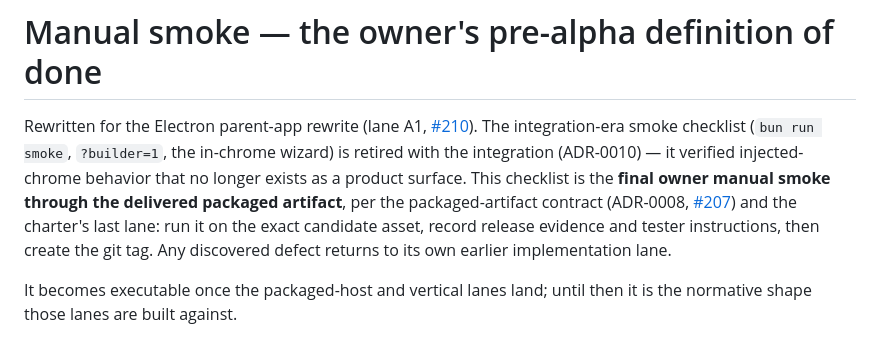
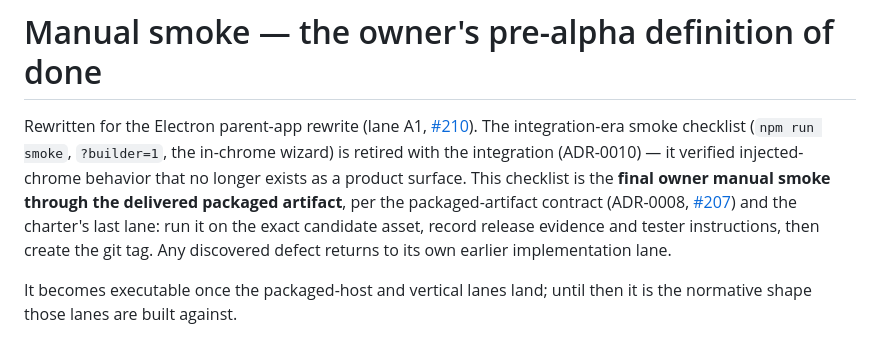
Before and after one commit to wojtekpiskorz/astroix, a Markdown page: docs/manual-smoke.md, the part around the change. GitHub-like rendering.

Commit message:
docs: name the smoke command by its npm-era runner (#269)

```diff
--- a/docs/manual-smoke.md
+++ b/docs/manual-smoke.md
@@ -1,6 +1,6 @@
 # Manual smoke — the owner's pre-alpha definition of done
 
-Rewritten for the Electron parent-app rewrite (lane A1, [#210](https://github.com/wojtekpiskorz/astroix/issues/210)). The integration-era smoke checklist (`bun run smoke`, `?builder=1`, the in-chrome wizard) is retired with the integration (ADR-0010) — it verified injected-chrome behavior that no longer exists as a product surface. This checklist is the **final owner manual smoke through the delivered packaged artifact**, per the packaged-artifact contract (ADR-0008, [#207](https://github.com/wojtekpiskorz/astroix/issues/207)) and the charter's last lane: run it on the exact candidate asset, record release evidence and tester instructions, then create the git tag. Any discovered defect returns to its own earlier implementation lane.
+Rewritten for the Electron parent-app rewrite (lane A1, [#210](https://github.com/wojtekpiskorz/astroix/issues/210)). The integration-era smoke checklist (`npm run smoke`, `?builder=1`, the in-chrome wizard) is retired with the integration (ADR-0010) — it verified injected-chrome behavior that no longer exists as a product surface. This checklist is the **final owner manual smoke through the delivered packaged artifact**, per the packaged-artifact contract (ADR-0008, [#207](https://github.com/wojtekpiskorz/astroix/issues/207)) and the charter's last lane: run it on the exact candidate asset, record release evidence and tester instructions, then create the git tag. Any discovered defect returns to its own earlier implementation lane.
 
 It becomes executable once the packaged-host and vertical lanes land; until then it is the normative shape those lanes are built against.
 
```
